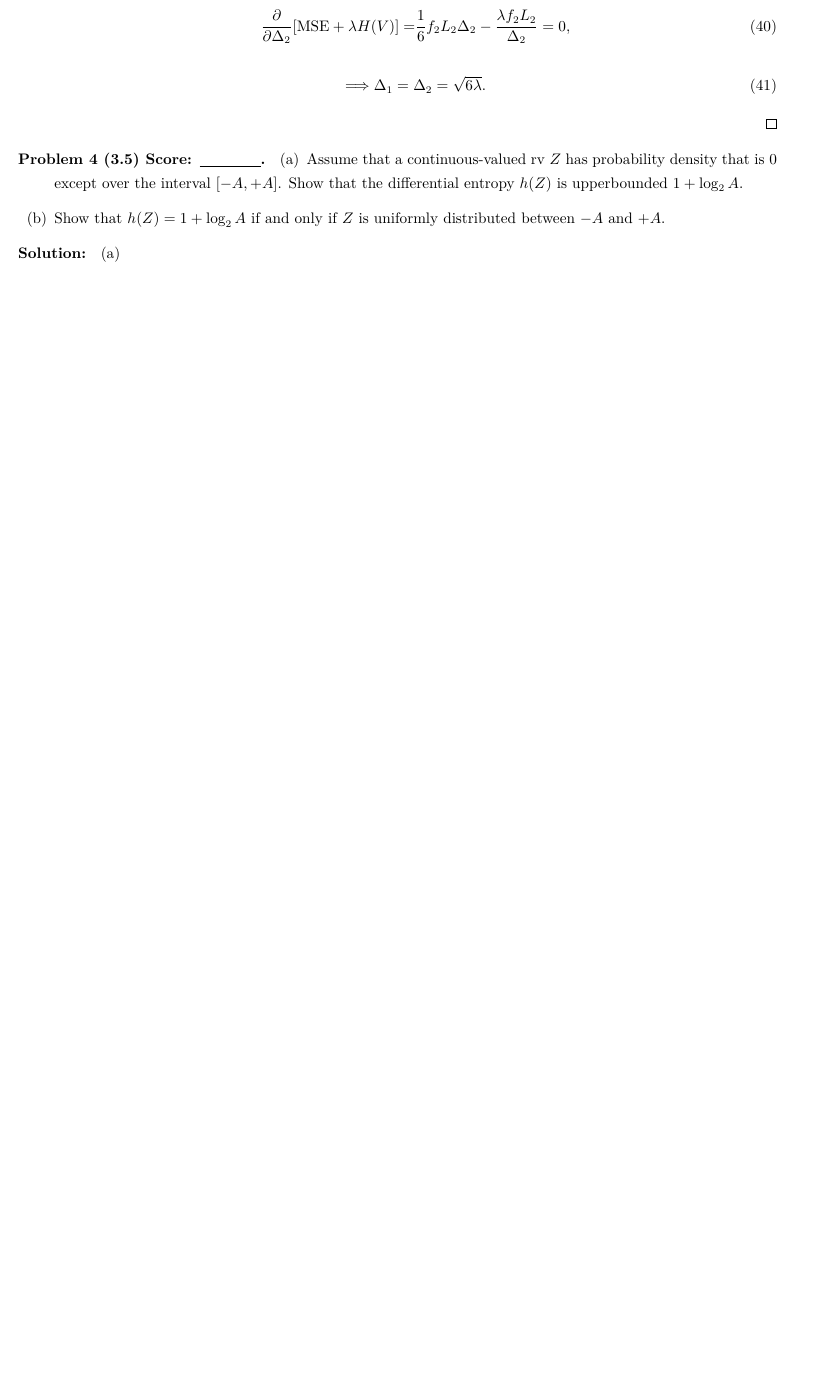
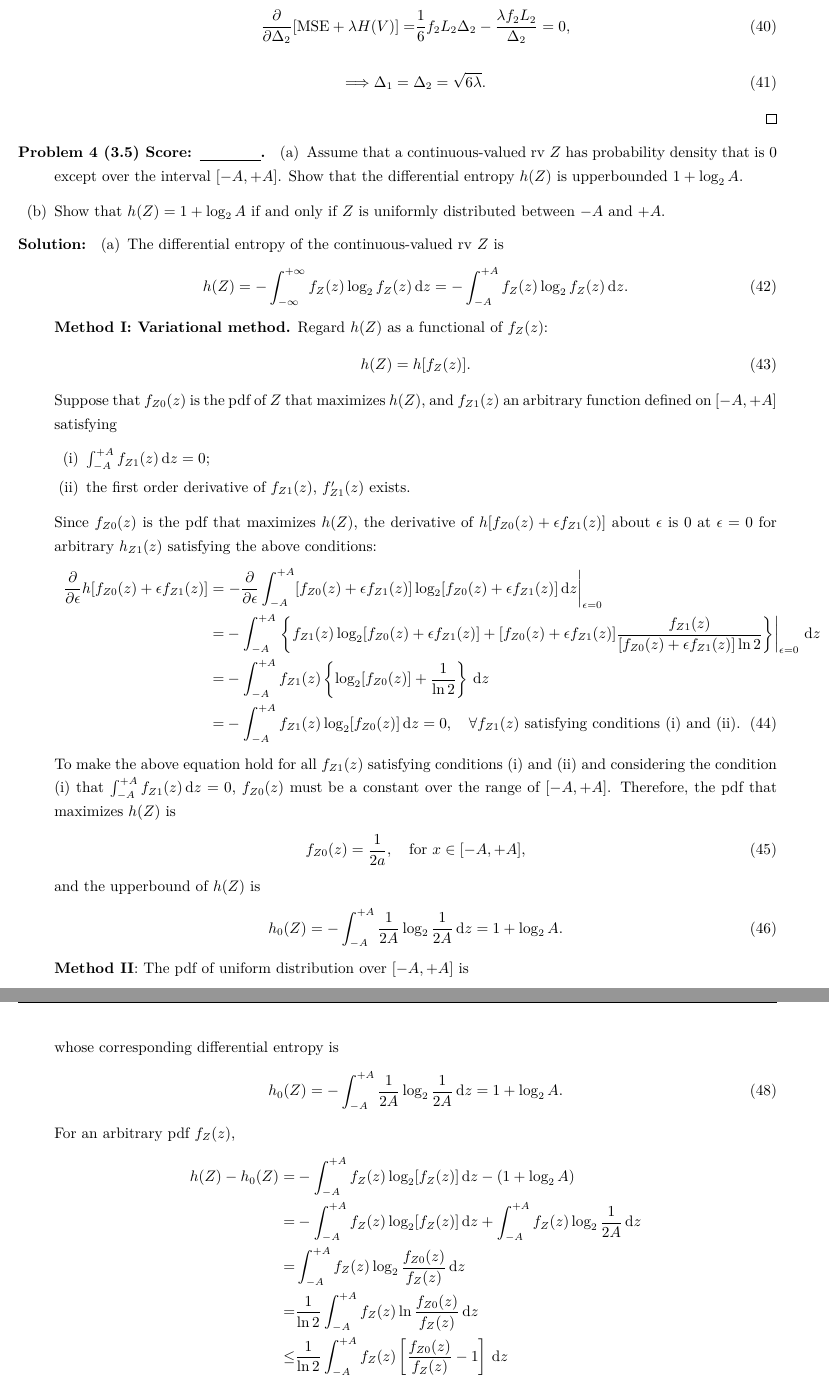
Before and after one commit to Chen-Jialin/Communication-System-Assignments, a LaTeX problem sheet (Assignment-9/Assignment-9.tex): part of page 8 of 8 before the commit and two parts of pages 8 and 9 of 9 after it, the two joined at a grey line, cut so that both start at the same text, the shorter picture padded with empty space. Compiled offline with XeLaTeX.

Commit message:
A9 P4 finished.

```diff
--- a/Assignment-9/Assignment-9.tex
+++ b/Assignment-9/Assignment-9.tex
@@ -303,5 +303,50 @@
 \end{prob}
 \begin{sol}
     \begin{itemize}
-        \item[(a)]
-        \item[(b)]
+        \item[(a)] The differential entropy of the continuous-valued rv $Z$ is
+        \begin{align}
+            h(Z)=-\int_{-\infty}^{+\infty}f_Z(z)\log_2f_Z(z)\,\mathrm{d}z=-\int_{-A}^{+A}f_Z(z)\log_2f_Z(z)\,\mathrm{d}z.
+        \end{align}
+        \textbf{Method I: Variational method.} Regard $h(Z)$ as a functional of $f_Z(z)$:
+        \begin{align}
+            h(Z)=h[f_Z(z)].
+        \end{align}
+        Suppose that $f_{Z0}(z)$ is the pdf of $Z$ that maximizes $h(Z)$, and $f_{Z1}(z)$ an arbitrary function defined on $[-A,+A]$ satisfying
+        \begin{itemize}
+            \item[(i)] $\int_{-A}^{+A}f_{Z1}(z)\,\mathrm{d}z=0$;
+            \item[(ii)] the first order derivative of $f_{Z1}(z)$, $f_{Z1}'(z)$ exists.
+        \end{itemize}
+        Since $f_{Z0}(z)$ is the pdf that maximizes $h(Z)$, the derivative of $h[f_{Z0}(z)+\epsilon f_{Z1}(z)]$ about $\epsilon$ is $0$ at $\epsilon=0$ for arbitrary $h_{Z1}(z)$ satisfying the above conditions:
+        \begin{align}
+            \label{P-4-variaional-method-necessary-condition}
+            \notag\frac{\partial}{\partial\epsilon}h[f_{Z0}(z)+\epsilon f_{Z1}(z)]=&\left.-\frac{\partial}{\partial\epsilon}\int_{-A}^{+A}[f_{Z0}(z)+\epsilon f_{Z1}(z)]\log_2[f_{Z0}(z)+\epsilon f_{Z1}(z)]\,\mathrm{d}z\right\rvert_{\epsilon=0}\\
+            \notag=&-\int_{-A}^{+A}\left.\left\{f_{Z1}(z)\log_2[f_{Z0}(z)+\epsilon f_{Z1}(z)]+[f_{Z0}(z)+\epsilon f_{Z1}(z)]\frac{f_{Z1}(z)}{[f_{Z0}(z)+\epsilon f_{Z1}(z)]\ln 2}\right\}\right\rvert_{\epsilon=0}\,\mathrm{d}z\\
+            \notag=&-\int_{-A}^{+A}f_{Z1}(z)\left\{\log_2[f_{Z0}(z)]+\frac{1}{\ln 2}\right\}\,\mathrm{d}z\\
+            =&-\int_{-A}^{+A}f_{Z1}(z)\log_2[f_{Z0}(z)]\,\mathrm{d}z=0,\quad\forall f_{Z1}(z)\text{ satisfying conditions (i) and (ii)}.
+        \end{align}
+        To make the above equation hold for all $f_{Z1}(z)$ satisfying conditions (i) and (ii) and considering the condition (i) that $\int_{-A}^{+A}f_{Z1}(z)\,\mathrm{d}z=0$, $f_{Z0}(z)$ must be a constant over the range of $[-A,+A]$. Therefore, the pdf that maximizes $h(Z)$ is
+        \begin{align}
+            f_{Z0}(z)=\frac{1}{2a},\quad\text{for }x\in[-A,+A],
+        \end{align}
+        and the upperbound of $h(Z)$ is
+        \begin{align}
+            h_0(Z)=-\int_{-A}^{+A}\frac{1}{2A}\log_2\frac{1}{2A}\,\mathrm{d}z=1+\log_2A.
+        \end{align}
+        \textbf{Method II}: The pdf of uniform distribution over $[-A,+A]$ is
+        \begin{align}
+            f_{Z0}(z)=\frac{1}{2A},\quad\text{for }z\in[-A,+A],
+        \end{align}
+        whose corresponding differential entropy is
+        \begin{align}
+            h_0(Z)=-\int_{-A}^{+A}\frac{1}{2A}\log_2\frac{1}{2A}\,\mathrm{d}z=1+\log_2A.
+        \end{align}
+        For an arbitrary pdf $f_Z(z)$,
+        \begin{align}
+            \label{P-4-Method-II-condition}
+            \notag h(Z)-h_0(Z)=&-\int_{-A}^{+A}f_Z(z)\log_2[f_Z(z)]\,\mathrm{d}z-(1+\log_2A)\\
+            \notag=&-\int_{-A}^{+A}f_Z(z)\log_2[f_Z(z)]\,\mathrm{d}z+\int_{-A}^{+A}f_Z(z)\log_2\frac{1}{2A}\,\mathrm{d}z\\
+            \notag=&\int_{-A}^{+A}f_Z(z)\log_2\frac{f_{Z0}(z)}{f_Z(z)}\,\mathrm{d}z\\
+            \notag=&\frac{1}{\ln 2}\int_{-A}^{+A}f_Z(z)\ln\frac{f_{Z0}(z)}{f_Z(z)}\,\mathrm{d}z\\
+            \notag\leq&\frac{1}{\ln 2}\int_{-A}^{+A}f_Z(z)\left[\frac{f_{Z0}(z)}{f_Z(z)}-1\right]\,\mathrm{d}z\\
+            =&\frac{1}{\ln 2}\int_{-A}^{+A}[f_{Z0}(z)-f_Z(z)]\,\mathrm{d}z=0.
+        \end{align}
```
Also changed, not shown: Assignment-9/Assignment-9.pdf, Assignment-9/Assignment-9.tex (3 more changed lines).
